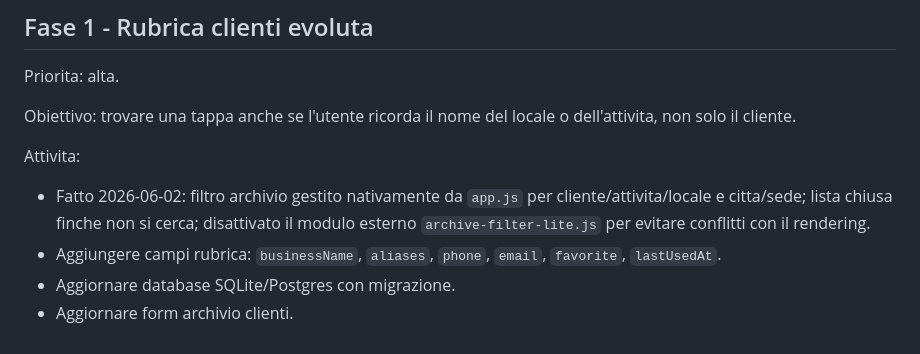
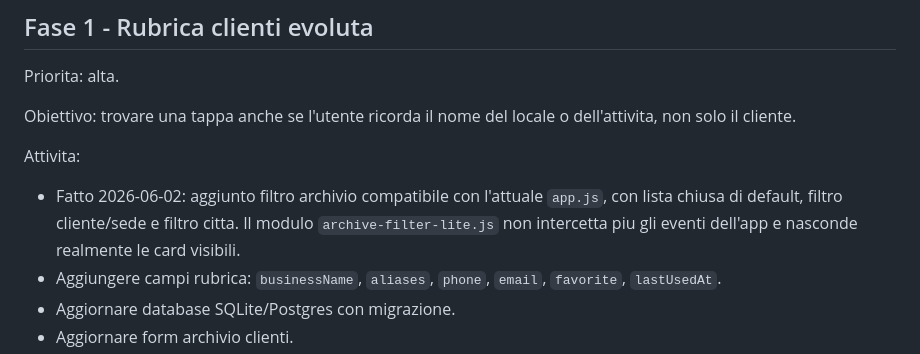
Before and after one commit to mattedero-cmd/Organizzatore-percorsi, a Markdown page: ROADMAP.md, the part around the change. Rendered like a GitHub page.

Commit message:
Clarify archive filter shim status

```diff
--- a/ROADMAP.md
+++ b/ROADMAP.md
@@ -19,7 +19,7 @@ Obiettivo: trovare una tappa anche se l'utente ricorda il nome del locale o dell
 
 Attivita:
 
-- Fatto 2026-06-02: filtro archivio gestito nativamente da `app.js` per cliente/attivita/locale e citta/sede; lista chiusa finche non si cerca; disattivato il modulo esterno `archive-filter-lite.js` per evitare conflitti con il rendering.
+- Fatto 2026-06-02: aggiunto filtro archivio compatibile con l'attuale `app.js`, con lista chiusa di default, filtro cliente/sede e filtro citta. Il modulo `archive-filter-lite.js` non intercetta piu gli eventi dell'app e nasconde realmente le card visibili.
 - Aggiungere campi rubrica: `businessName`, `aliases`, `phone`, `email`, `favorite`, `lastUsedAt`.
 - Aggiornare database SQLite/Postgres con migrazione.
 - Aggiornare form archivio clienti.
```
